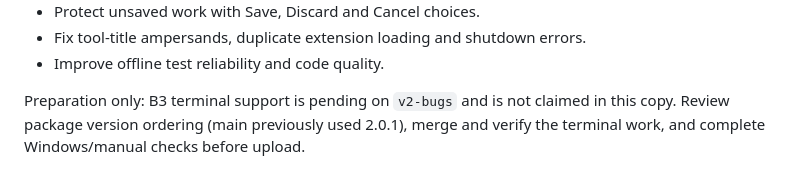
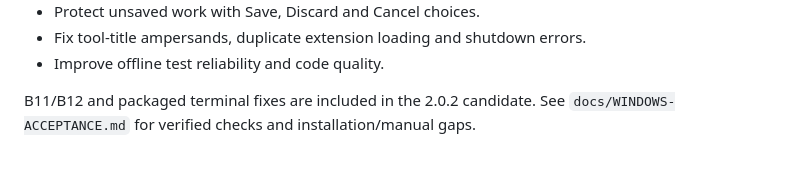
Before and after one commit to Kanak234/medha-ide, a Markdown page: store/listing.md, the part around the change. Rendered like a GitHub page.

```diff
--- a/store/listing.md
+++ b/store/listing.md
@@ -38,6 +38,5 @@ Copy only the bullets below into Partner Center (English; under 1,500 characters
 - Improve offline test reliability and code quality.
 <!-- WHATS_NEW_END -->
 
-Preparation only: B3 terminal support is pending on `v2-bugs` and is not claimed
-in this copy. Review package version ordering (main previously used 2.0.1), merge
-and verify the terminal work, and complete Windows/manual checks before upload.
+B11/B12 and packaged terminal fixes are included in the 2.0.2 candidate.
+See `docs/WINDOWS-ACCEPTANCE.md` for verified checks and installation/manual gaps.
```
Also changed, not shown: docs/MEDHA-v2-PLAN.md (+1 -1 lines), docs/WINDOWS-ACCEPTANCE.md (+46 -56 lines), docs/screenshots/windows-acceptance/frozen-turbo.png (added), docs/screenshots/windows-acceptance/frozen-welcome.png, docs/screenshots/windows-acceptance/source-turbo.png, 3 other files.
